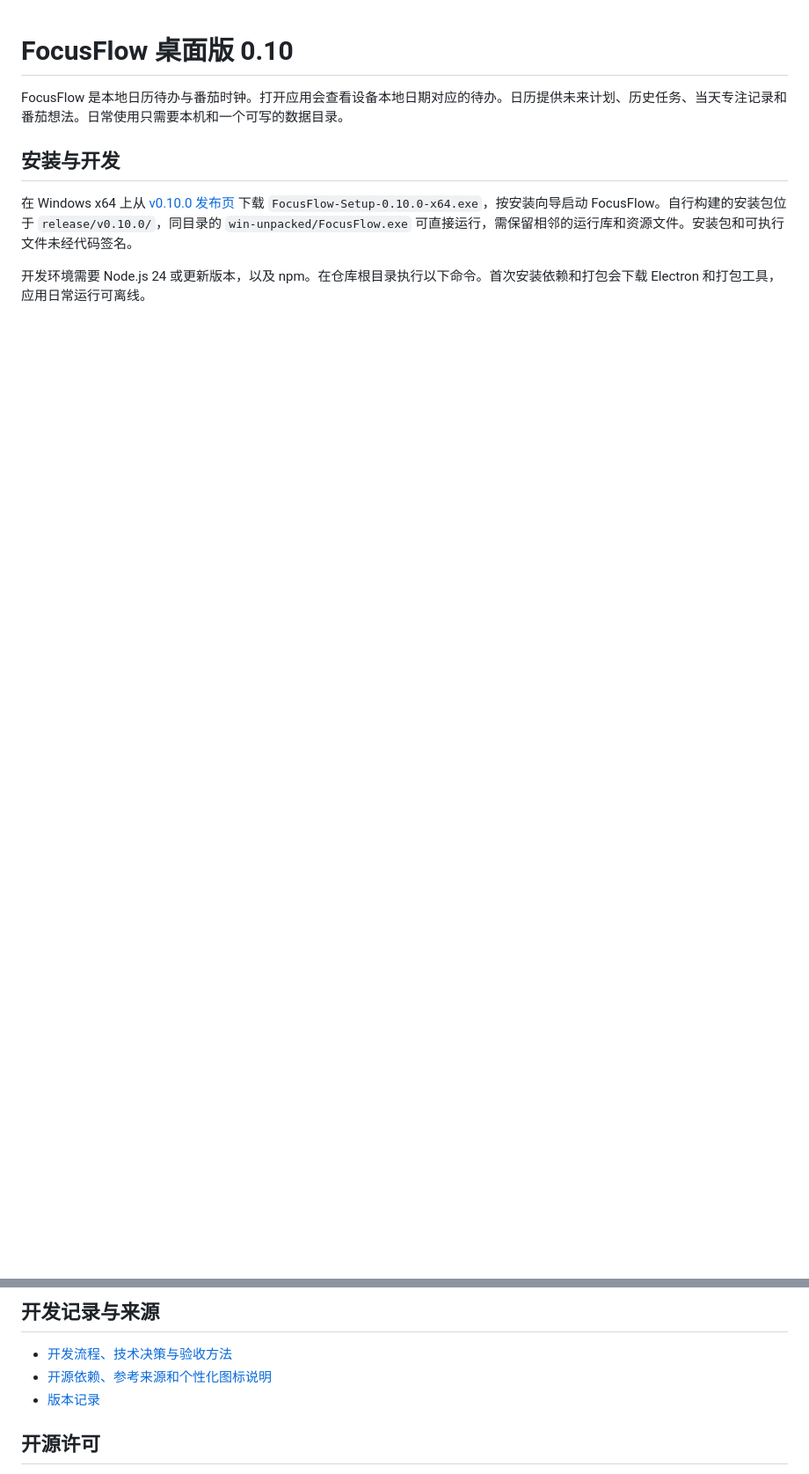
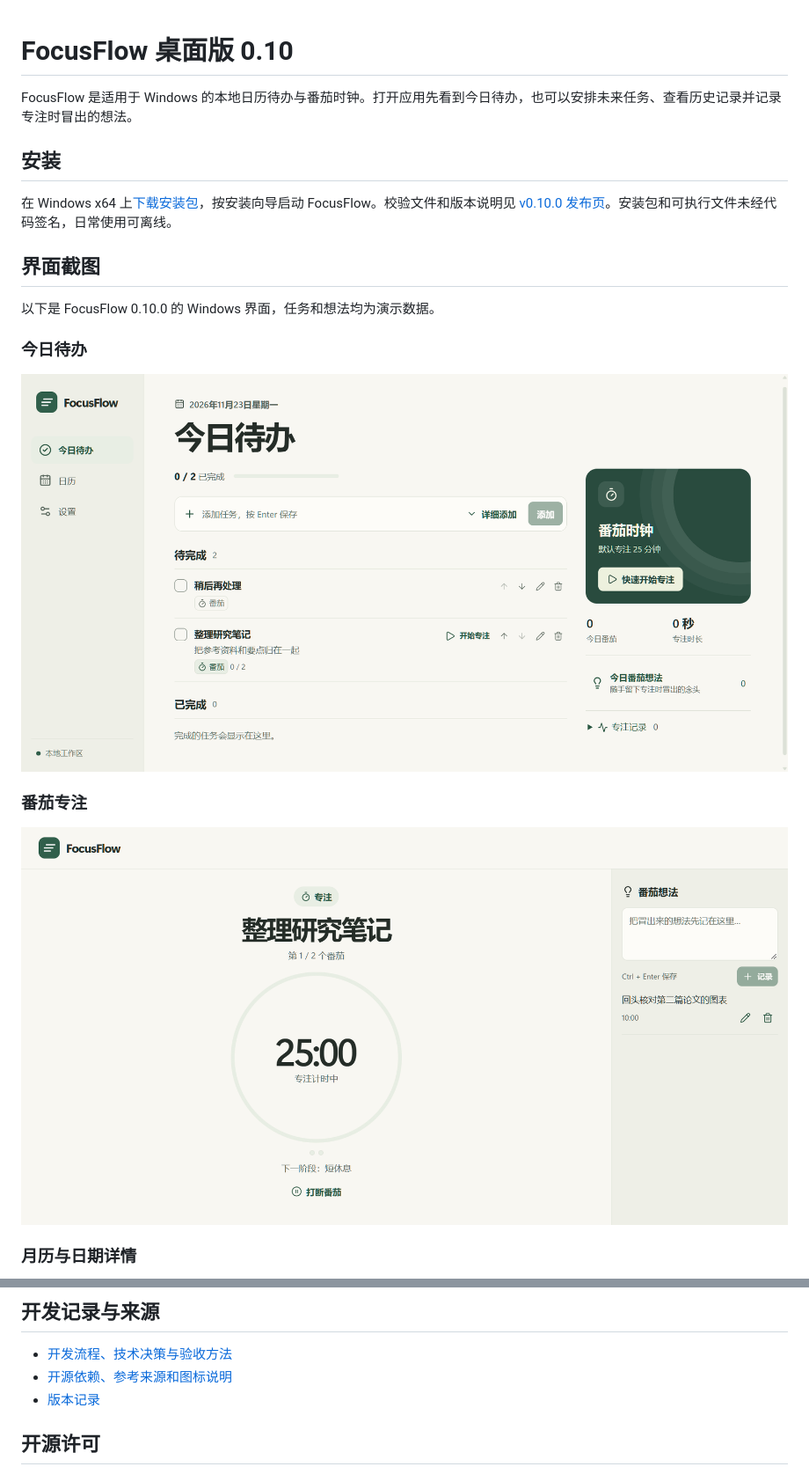
Before and after one commit to AzureLandin/focusflow-desktop-flutter, a Markdown page: README.md, 2 parts joined by grey strips. Shown at 88% size. Drawn GitHub-style; pictures changed too: docs/screenshots/focus.png (added), docs/screenshots/today.png (added); blank space fills up the shorter version.

Commit message:
Document FocusFlow usage with application screenshots

```diff
--- a/README.md
+++ b/README.md
@@ -1,9 +1,22 @@
 # FocusFlow 桌面版 0.10
 
-FocusFlow 是本地日历待办与番茄时钟。打开应用会查看设备本地日期对应的待办。日历提供未来计划、历史任务、当天专注记录和番茄想法。日常使用只需要本机和一个可写的数据目录。
+FocusFlow 是适用于 Windows 的本地日历待办与番茄时钟。打开应用先看到今日待办，也可以安排未来任务、查看历史记录并记录专注时冒出的想法。
 
-## 安装与开发
+## 安装
 
-在 Windows x64 上从 [v0.10.0 发布页](https://github.com/LenchLyu/focusflow-desktop/releases/tag/v0.10.0) 下载 `FocusFlow-Setup-0.10.0-x64.exe`，按安装向导启动 FocusFlow。自行构建的安装包位于 `release/v0.10.0/`，同目录的 `win-unpacked/FocusFlow.exe` 可直接运行，需保留相邻的运行库和资源文件。安装包和可执行文件未经代码签名。
+在 Windows x64 上[下载安装包](https://github.com/LenchLyu/focusflow-desktop/releases/download/v0.10.0/FocusFlow-Setup-0.10.0-x64.exe)，按安装向导启动 FocusFlow。校验文件和版本说明见 [v0.10.0 发布页](https://github.com/LenchLyu/focusflow-desktop/releases/tag/v0.10.0)。安装包和可执行文件未经代码签名，日常使用可离线。
 
-开发环境需要 Node.js 24 或更新版本，以及 npm。在仓库根目录执行以下命令。首次安装依赖和打包会下载 Electron 和打包工具，应用日常运行可离线。
+## 界面截图
+
+以下是 FocusFlow 0.10.0 的 Windows 界面，任务和想法均为演示数据。
+
+### 今日待办
+
+![FocusFlow 今日待办首页，显示添加任务入口、待完成任务和番茄统计](docs/screenshots/today.png)
+
+### 番茄专注
+
+![FocusFlow 专注页面，左侧显示倒计时和当前番茄，右侧显示番茄想法](docs/screenshots/focus.png)
+
+### 月历与日期详情
+
@@ -39,7 +72,7 @@ Windows 默认数据目录为 `%APPDATA%\FocusFlow`，数据库文件为 `focusf
 ## 开发记录与来源
 
 - [开发流程、技术决策与验收方法](docs/DEVELOPMENT.md)
-- [开源依赖、参考来源和个性化图标说明](docs/THIRD_PARTY.md)
+- [开源依赖、参考来源和图标说明](docs/THIRD_PARTY.md)
 - [版本记录](CHANGELOG.md)
 
 ## 开源许可
```
Also changed, not shown: other parts of README.md (+29 -9 lines), docs/screenshots/calendar.png (added).
